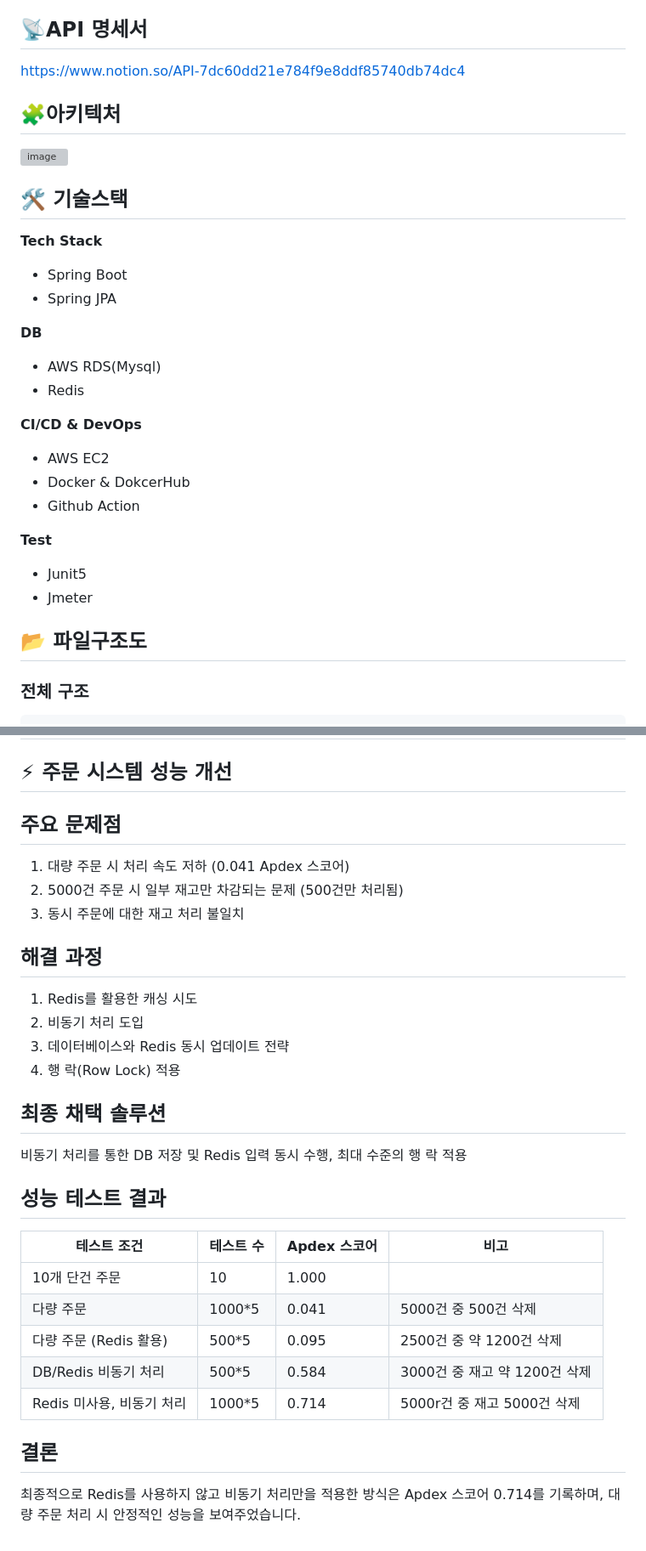
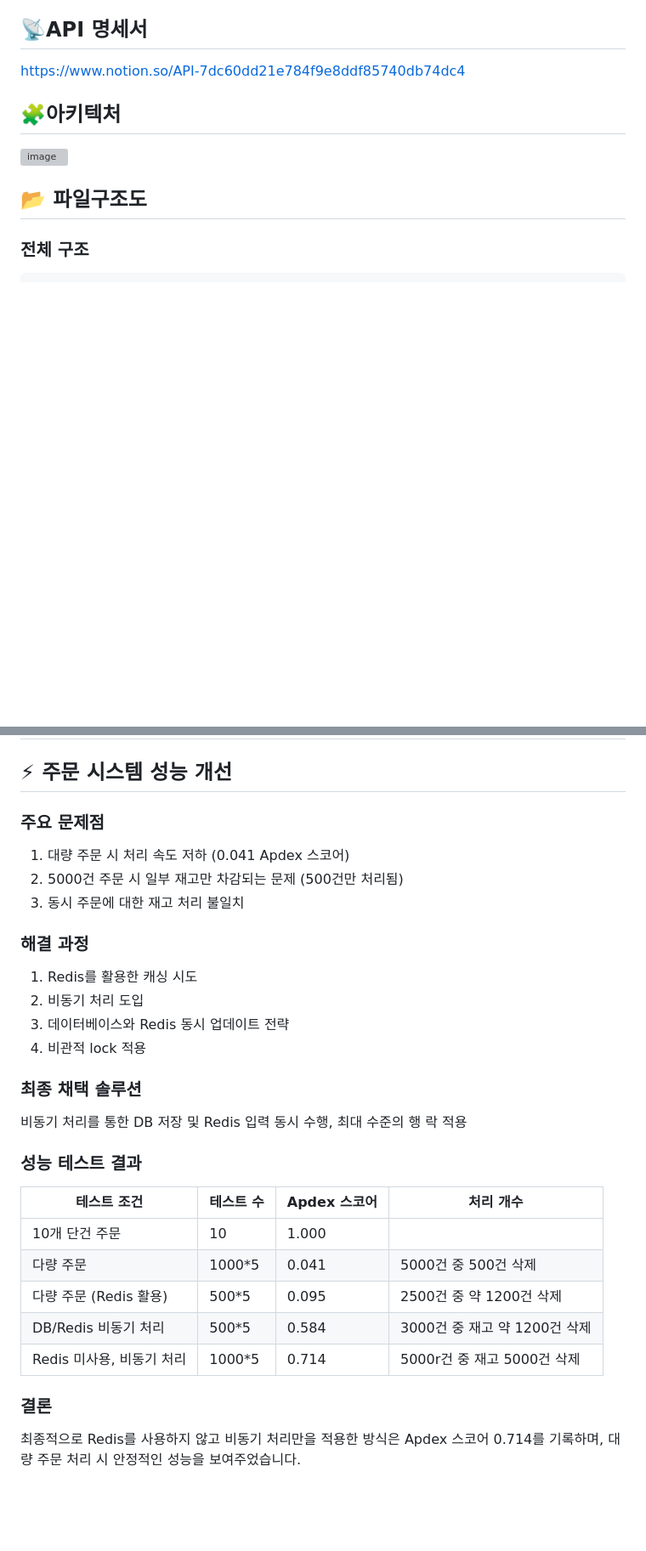
Before and after one commit to jamchuchu/twingkling001, a Markdown page: README.md, 2 parts joined by grey strips. Shown at 85% size. Drawn GitHub-style; blank space fills up the shorter version; grey boxes are pictures that could not be loaded.

```diff
--- a/README.md
+++ b/README.md
@@ -133,27 +161,6 @@ https://www.notion.so/API-7dc60dd21e784f9e8ddf85740db74dc4
 </br></br>
 
 
-## 🛠 기술스택
- **Tech Stack**
-
-- Spring Boot
-- Spring JPA
-
-**DB**
-- AWS RDS(Mysql)
-- Redis
-
-**CI/CD & DevOps**
-- AWS EC2
-- Docker & DokcerHub
-- Github Action
-
-**Test**
-- Junit5
-- Jmeter
-
-</br></br>
-
 ## 📂 파일구조도
 
 ### 전체 구조
@@ -583,22 +592,22 @@ public static <T> ApiResponse<T> error(ErrorType errorType, T data) { ... }
 
 
 
-## 주요 문제점
+### 주요 문제점
 1. 대량 주문 시 처리 속도 저하 (0.041 Apdex 스코어)
 2. 5000건 주문 시 일부 재고만 차감되는 문제 (500건만 처리됨)
 3. 동시 주문에 대한 재고 처리 불일치
 
-## 해결 과정
+### 해결 과정
 1. Redis를 활용한 캐싱 시도
 2. 비동기 처리 도입
 3. 데이터베이스와 Redis 동시 업데이트 전략
-4. 행 락(Row Lock) 적용
+4. 비관적 lock 적용
 
-## 최종 채택 솔루션
+### 최종 채택 솔루션
 비동기 처리를 통한 DB 저장 및 Redis 입력 동시 수행, 최대 수준의 행 락 적용
 
-## 성능 테스트 결과
-| 테스트 조건 | 테스트 수 | Apdex 스코어 | 비고 |
+### 성능 테스트 결과
+| 테스트 조건 | 테스트 수 | Apdex 스코어 | 처리 개수 |
 | --- | --- | --- | --- |
 | 10개 단건 주문 | 10 | 1.000 |  |
 |  다량 주문 | 1000*5 | 0.041 | 5000건 중 500건 삭제 |
@@ -606,7 +615,7 @@ public static <T> ApiResponse<T> error(ErrorType errorType, T data) { ... }
 | DB/Redis 비동기 처리 | 500*5 | 0.584 | 3000건 중 재고 약 1200건 삭제 |
 | Redis 미사용, 비동기 처리 | 1000*5 | 0.714 | 5000r건 중 재고 5000건 삭제 |
 
-## 결론
+### 결론
 최종적으로 Redis를 사용하지 않고 비동기 처리만을 적용한 방식은
 Apdex 스코어 0.714를 기록하며, 대량 주문 처리 시 안정적인 성능을 보여주었습니다.
 
```
Also changed, not shown: other parts of README.md (+35 -5 lines).
